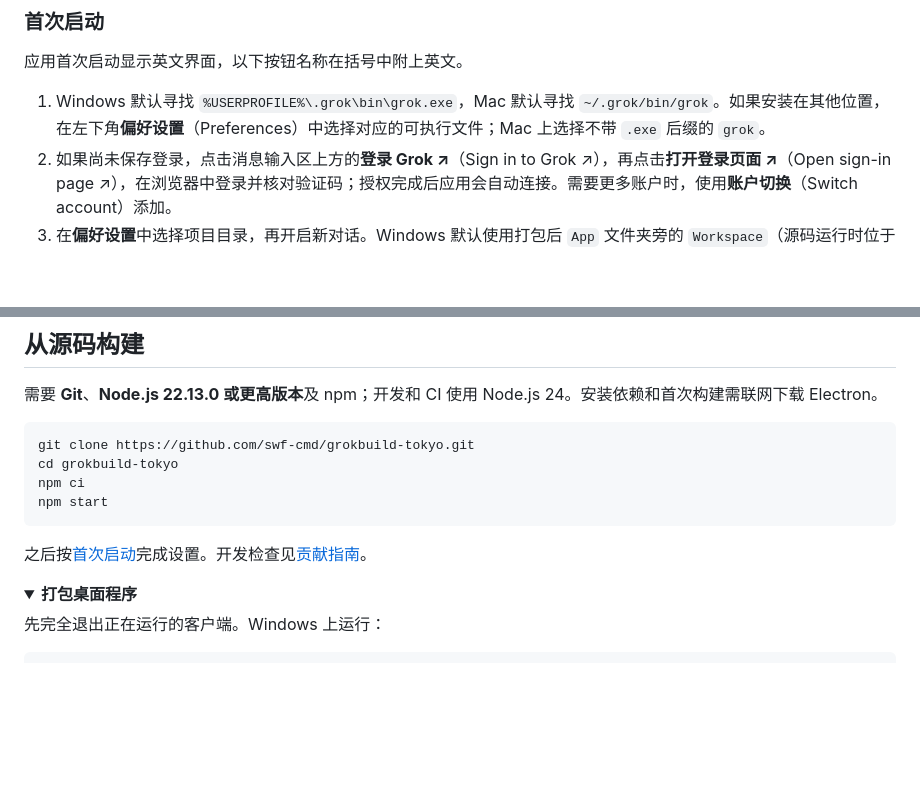
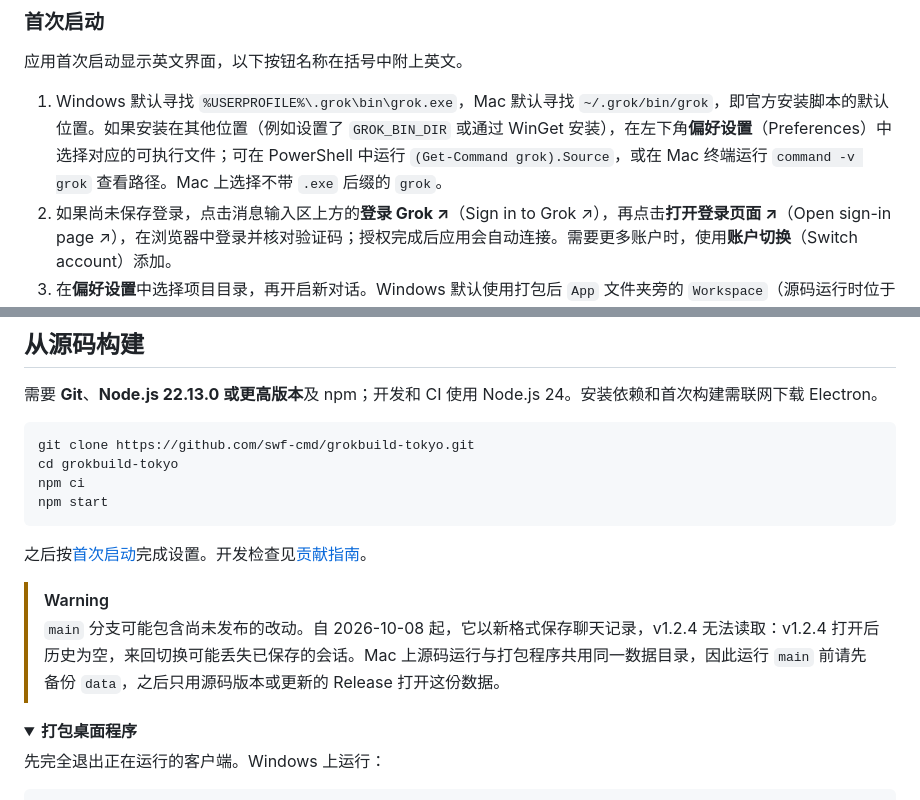
Before and after one commit to swf-cmd/grokbuild-tokyo, a Markdown page: README.zh-CN.md, 2 parts joined by grey strips. Drawn GitHub-style; folded sections open; blank space fills up the shorter version.

```diff
--- a/README.zh-CN.md
+++ b/README.zh-CN.md
@@ -105,7 +105,7 @@ Get-Content .\Grokbuild-Tokyo-1.2.4-win-x64.zip.sha256
 
 应用首次启动显示英文界面，以下按钮名称在括号中附上英文。
 
-1. Windows 默认寻找 `%USERPROFILE%\.grok\bin\grok.exe`，Mac 默认寻找 `~/.grok/bin/grok`。如果安装在其他位置，在左下角**偏好设置**（Preferences）中选择对应的可执行文件；Mac 上选择不带 `.exe` 后缀的 `grok`。
+1. Windows 默认寻找 `%USERPROFILE%\.grok\bin\grok.exe`，Mac 默认寻找 `~/.grok/bin/grok`，即官方安装脚本的默认位置。如果安装在其他位置（例如设置了 `GROK_BIN_DIR` 或通过 WinGet 安装），在左下角**偏好设置**（Preferences）中选择对应的可执行文件；可在 PowerShell 中运行 `(Get-Command grok).Source`，或在 Mac 终端运行 `command -v grok` 查看路径。Mac 上选择不带 `.exe` 后缀的 `grok`。
 2. 如果尚未保存登录，点击消息输入区上方的**登录 Grok ↗**（Sign in to Grok ↗），再点击**打开登录页面 ↗**（Open sign-in page ↗），在浏览器中登录并核对验证码；授权完成后应用会自动连接。需要更多账户时，使用**账户切换**（Switch account）添加。
 3. 在**偏好设置**中选择项目目录，再开启新对话。Windows 默认使用打包后 `App` 文件夹旁的 `Workspace`（源码运行时位于源码目录中），Mac 默认使用 `~/Library/Application Support/Grokbuild Tokyo/Workspace`；已有会话保留各自原来的工作目录。
 
@@ -208,6 +215,9 @@ npm start
 
 之后按[首次启动](#首次启动)完成设置。开发检查见[贡献指南](CONTRIBUTING.zh-CN.md)。
 
+> [!WARNING]
+> `main` 分支可能包含尚未发布的改动。自 2026-10-08 起，它以新格式保存聊天记录，v1.2.4 无法读取：v1.2.4 打开后历史为空，来回切换可能丢失已保存的会话。Mac 上源码运行与打包程序共用同一数据目录，因此运行 `main` 前请先备份 `data`，之后只用源码版本或更新的 Release 打开这份数据。
+
 <details>
 <summary><b>打包桌面程序</b></summary>
 
```
Also changed, not shown: other parts of README.zh-CN.md (+12 -7 lines), README.md (+16 -8 lines).
